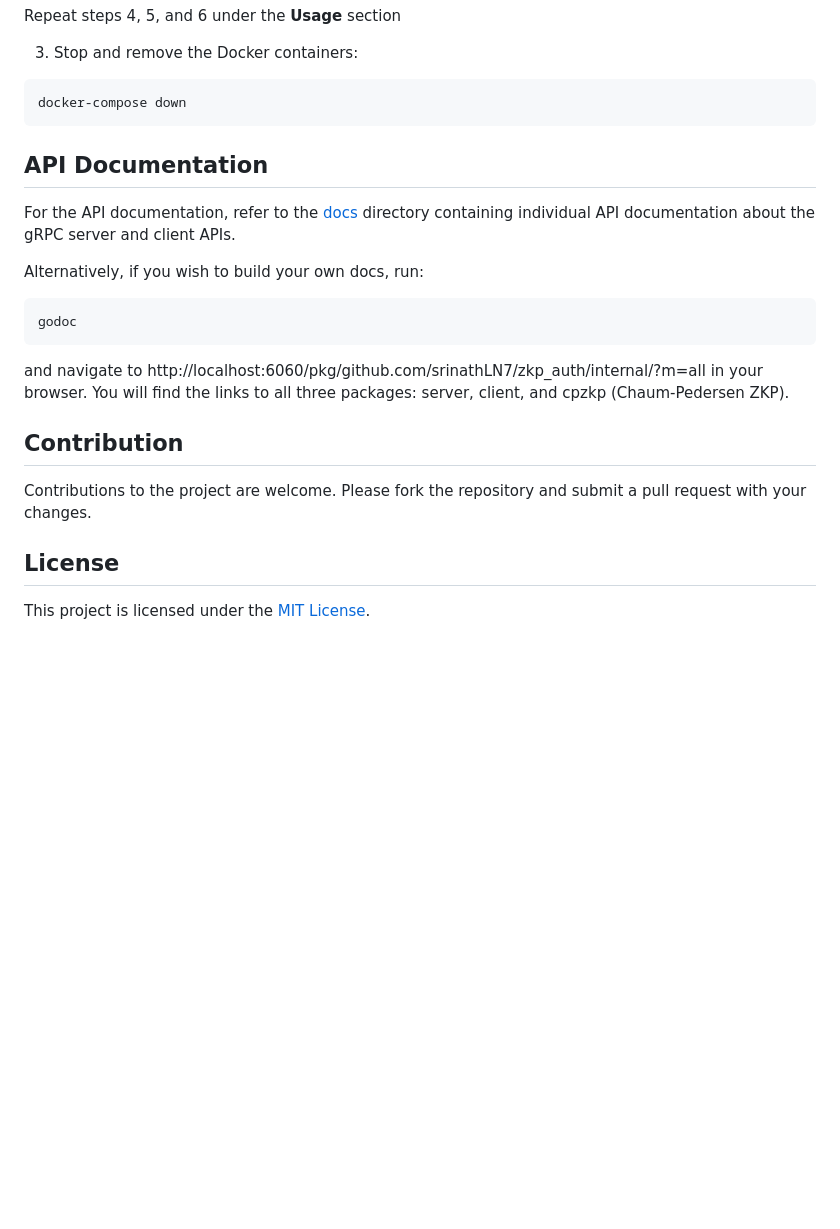
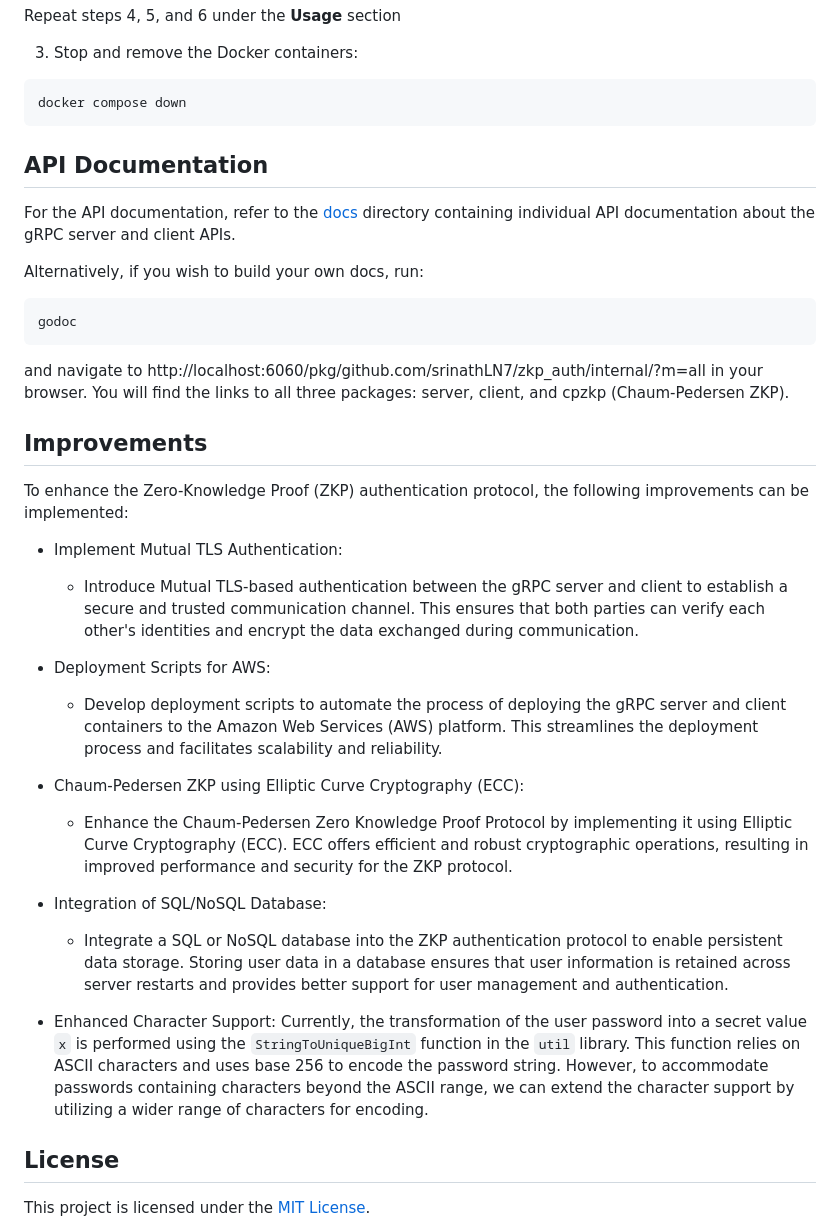
Before and after one commit to srinathln7/zkp-authentication, a Markdown page: README.md, the part around the change printed below. GitHub-like rendering; blank space fills up the shorter version.

````diff
--- a/README.md
+++ b/README.md
@@ -151,7 +179,7 @@ Repeat steps 4, 5, and 6 under the **Usage** section
 3. Stop and remove the Docker containers:
 
 ```
-docker-compose down
+docker compose down
 ```
 
 ## API Documentation
@@ -166,9 +194,25 @@ godoc
 
 and navigate to http://localhost:6060/pkg/github.com/srinathLN7/zkp_auth/internal/?m=all in your browser. You will find the links to all three packages: server, client, and cpzkp (Chaum-Pedersen ZKP).
 
-## Contribution
 
-Contributions to the project are welcome. Please fork the repository and submit a pull request with your changes.
+## Improvements
+
+To enhance the Zero-Knowledge Proof (ZKP) authentication protocol, the following improvements can be implemented:
+
+* Implement Mutual TLS Authentication:
+  - Introduce Mutual TLS-based authentication between the gRPC server and client to establish a secure and trusted communication channel. This ensures that both parties can verify each other's identities and encrypt the data exchanged during communication.
+
+* Deployment Scripts for AWS:
+  - Develop deployment scripts to automate the process of deploying the gRPC server and client containers to the Amazon Web Services (AWS) platform. This streamlines the deployment process and facilitates scalability and reliability.
+
+* Chaum-Pedersen ZKP using Elliptic Curve Cryptography (ECC):
+  - Enhance the Chaum-Pedersen Zero Knowledge Proof Protocol by implementing it using Elliptic Curve Cryptography (ECC). ECC offers efficient and robust cryptographic operations, resulting in improved performance and security for the ZKP protocol.
+
+* Integration of SQL/NoSQL Database:
+  - Integrate a SQL or NoSQL database into the ZKP authentication protocol to enable persistent data storage. Storing user data in a database ensures that user information is retained across server restarts and provides better support for user management and authentication.
+
+* Enhanced Character Support:
+Currently, the transformation of the user password into a secret value `x` is performed using the `StringToUniqueBigInt` function in the `util` library. This function relies on ASCII characters and uses base 256 to encode the password string. However, to accommodate passwords containing characters beyond the ASCII range, we can extend the character support by utilizing a wider range of characters for encoding.
 
 ## License
 
````
Also changed, not shown: other parts of README.md (+28 -0 lines), docs/OVERVIEW.md (deleted, +0 -31 lines).
